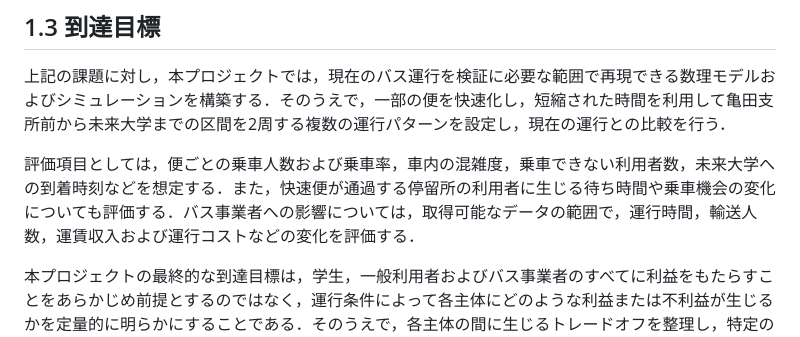
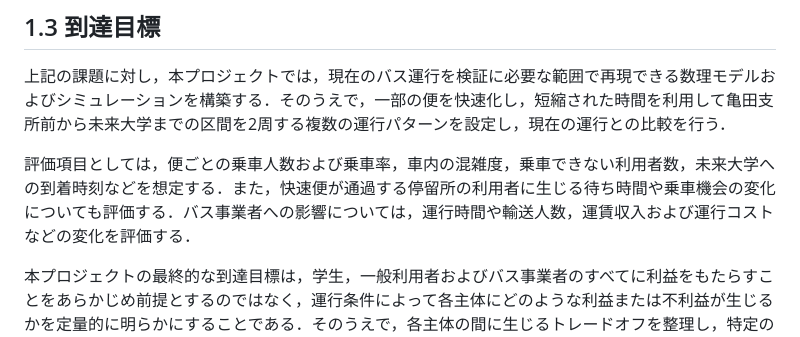
Before and after one commit to mathematical-modeling-project-2026/midterm-report, a Markdown page: docs/chapter1.md, the part around the change. Drawn GitHub-style.

```diff
--- a/docs/chapter1.md
+++ b/docs/chapter1.md
@@ -26,7 +26,7 @@
 
 上記の課題に対し，本プロジェクトでは，現在のバス運行を検証に必要な範囲で再現できる数理モデルおよびシミュレーションを構築する．そのうえで，一部の便を快速化し，短縮された時間を利用して亀田支所前から未来大学までの区間を2周する複数の運行パターンを設定し，現在の運行との比較を行う．
 
-評価項目としては，便ごとの乗車人数および乗車率，車内の混雑度，乗車できない利用者数，未来大学への到着時刻などを想定する．また，快速便が通過する停留所の利用者に生じる待ち時間や乗車機会の変化についても評価する．バス事業者への影響については，取得可能なデータの範囲で，運行時間，輸送人数，運賃収入および運行コストなどの変化を評価する．
+評価項目としては，便ごとの乗車人数および乗車率，車内の混雑度，乗車できない利用者数，未来大学への到着時刻などを想定する．また，快速便が通過する停留所の利用者に生じる待ち時間や乗車機会の変化についても評価する．バス事業者への影響については，運行時間や輸送人数，運賃収入および運行コストなどの変化を評価する．
 
 本プロジェクトの最終的な到達目標は，学生，一般利用者およびバス事業者のすべてに利益をもたらすことをあらかじめ前提とするのではなく，運行条件によって各主体にどのような利益または不利益が生じるかを定量的に明らかにすることである．そのうえで，各主体の間に生じるトレードオフを整理し，特定の主体に過度な不利益を生じさせず，現状と比較して全体的な改善が期待できる実現可能な運行条件を提示することを目指す．
 
```
